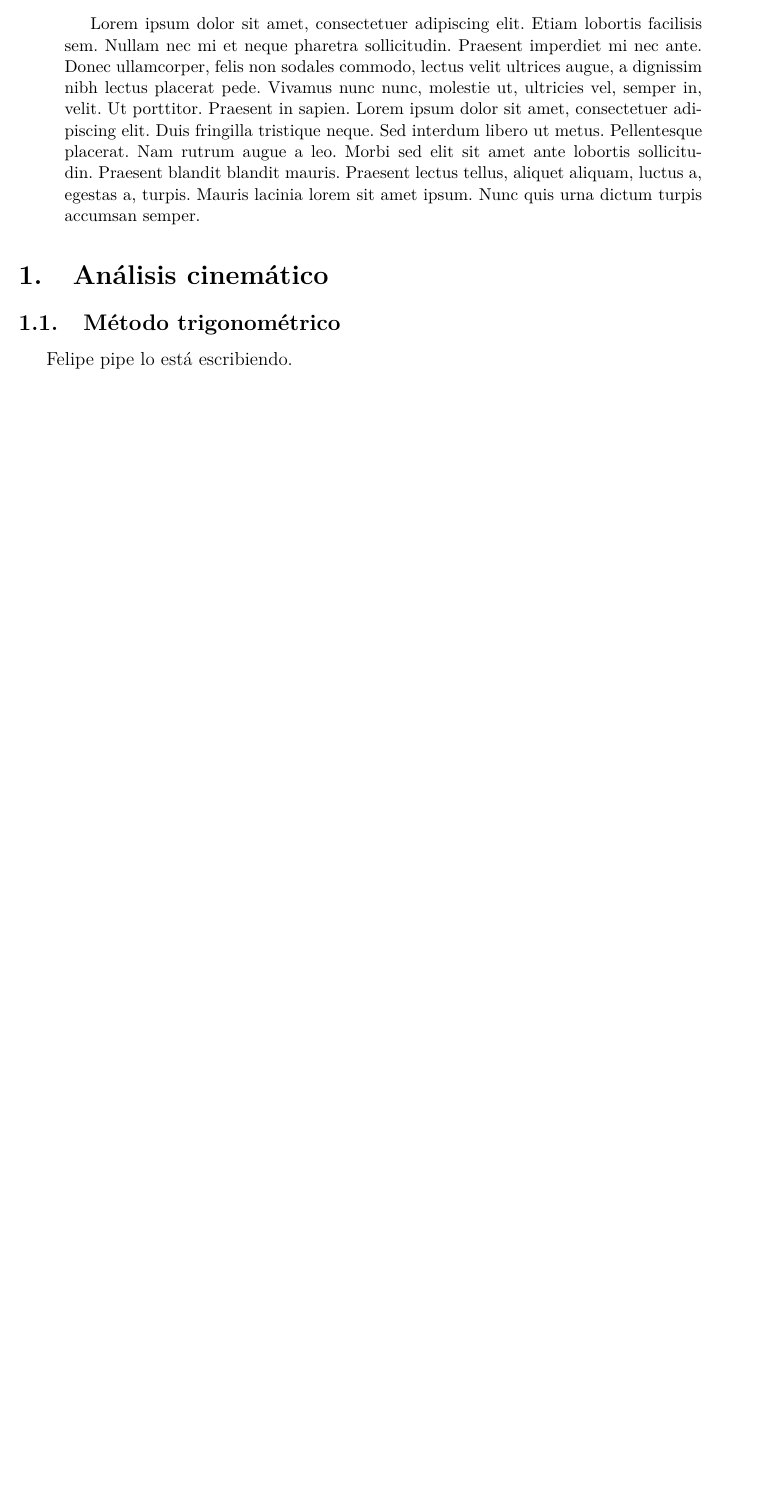
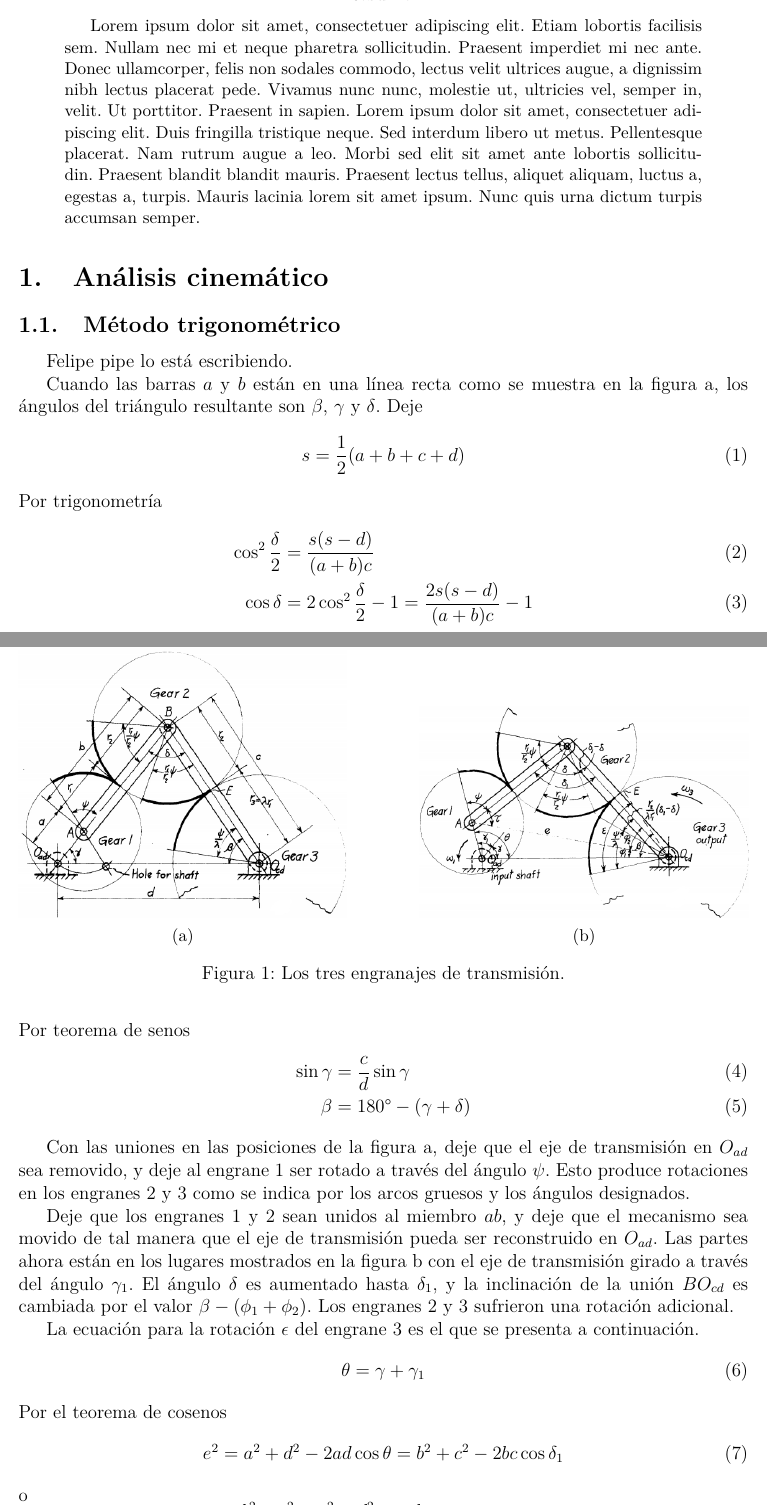
Before and after one commit to FelipeSanchezSoberanis/AM_ADA_5, a LaTeX paper (ADA_5.tex, which reads Configs.tex): part of page 1 of 3 before the commit and two parts of pages 1 and 2 of 5 after it, the two joined at a grey line, cut so that both start at the same text, the shorter picture padded with empty space. Compiled offline with pdfLaTeX.

Commit message:
Mitad de la parte del método vectorial

```diff
--- a/ADA_5.tex
+++ b/ADA_5.tex
@@ -1,6 +1,6 @@
 \documentclass[12pt, final]{extarticle}
 
-\input{Configs.tex}
+\input{Configs}
 
 % SECTION Datos del título
 \title{ADA 5\\
@@ -20,3 +20,69 @@
 \section{Análisis cinemático}
 \subsection{Método trigonométrico}
 Felipe pipe lo está escribiendo.
+
+\begin{figure}[h]
+    \centering
+    \begin{subfigure}[b]{0.45\textwidth}
+        \centering
+        \includegraphics[width=\textwidth]{MT_1a}
+        \caption{}
+        \label{Fig: Los tres engranajes de transmision a}
+    \end{subfigure}
+    \hfill
+    \begin{subfigure}[b]{0.45\textwidth}
+        \centering
+        \includegraphics[width=\textwidth]{MT_2a}
+        \caption{}
+        \label{Fig: Los tres engranajes de transmision b}
+    \end{subfigure}
+    \caption{Los tres engranajes de transmisión.}
+    \label{Fig: Los tres engranajes de transmision}
+\end{figure}
+
+Cuando las barras $a$ y $b$ están en una línea recta como se muestra en la
+figura \ref{sub@Fig: Los tres engranajes de transmision a}, los ángulos del
+triángulo resultante son $\beta$, $\gamma$ y $\delta$. Deje
+\begin{equation}
+    s = \frac{1}{2}(a + b + c + d)
+\end{equation}
+Por trigonometría
+\begin{align}
+    \cos^2 \frac{\delta}{2} &= \frac{s(s - d)}{(a + b)c} \\
+    \cos \delta &= 2\cos^2 \frac{\delta}{2} - 1 = \frac{2s(s - d)}{(a + b)c} - 1
+\end{align}
+Por teorema de senos
+\begin{align}
+    \sin \gamma &= \frac{c}{d}\sin\gamma \\
+    \beta &= 180\degree - (\gamma + \delta)
+\end{align}
+
+Con las uniones en las posiciones de la figura
+\ref{sub@Fig: Los tres engranajes de transmision a}, deje que el eje de
+transmisión en $O_{ad}$ sea removido, y deje al engrane 1 ser rotado a través
+del ángulo $\psi$. Esto produce rotaciones en los engranes 2 y 3 como se indica
+por los arcos gruesos y los ángulos designados.
+
+Deje que los engranes 1 y 2 sean unidos al miembro $ab$, y deje que el mecanismo
+sea movido de tal manera que el eje de transmisión pueda ser reconstruido en
+$O_{ad}$. Las partes ahora están en los lugares mostrados en la figura
+\ref{sub@Fig: Los tres engranajes de transmision b} con el eje de transmisión
+girado a través del ángulo $\gamma_{1}$. El ángulo $\delta$ es aumentado hasta
+$\delta_{1}$, y la inclinación de la unión $BO_{cd}$ es cambiada por el valor
+$\beta - (\phi_{1} + \phi_{2})$. Los engranes 2 y 3 sufrieron una rotación
+adicional.
+
+La ecuación para la rotación $\epsilon$ del engrane 3 es el que se presenta a
+continuación.
+\begin{equation}
+    \theta = \gamma + \gamma_{1}
+\end{equation}
+Por el teorema de cosenos
+\begin{equation}
+    e^2 = a^2 + d^2 - 2ad\cos\theta = b^2 + c^2 - 2bc\cos\delta_{1}
+\end{equation}
+o
+\begin{equation}
+    \cos\delta_{1} = \frac{b^2 + c^2 - a^2 - d^2}{2bc} + \frac{ad}{bc}\cos\theta
+    = K_{1} + K_{2}\cos\theta
+\end{equation}
--- a/Configs.tex
+++ b/Configs.tex
@@ -17,7 +17,7 @@
 % SECTION Configuraciones y macros
 \geometry{top=3cm, bottom=2.8cm, left=2.6cm, right=2.6cm}
 
-\graphicspath{{Media}}
+\graphicspath{{Media/}}
 
 \definecolor{bg}{gray}{0.97}
 \usemintedstyle{manni}
```
Also changed, not shown: Media/MT_1a.png (added), Media/MT_2a.png (added), ADA_5.tex (23 more changed lines).
